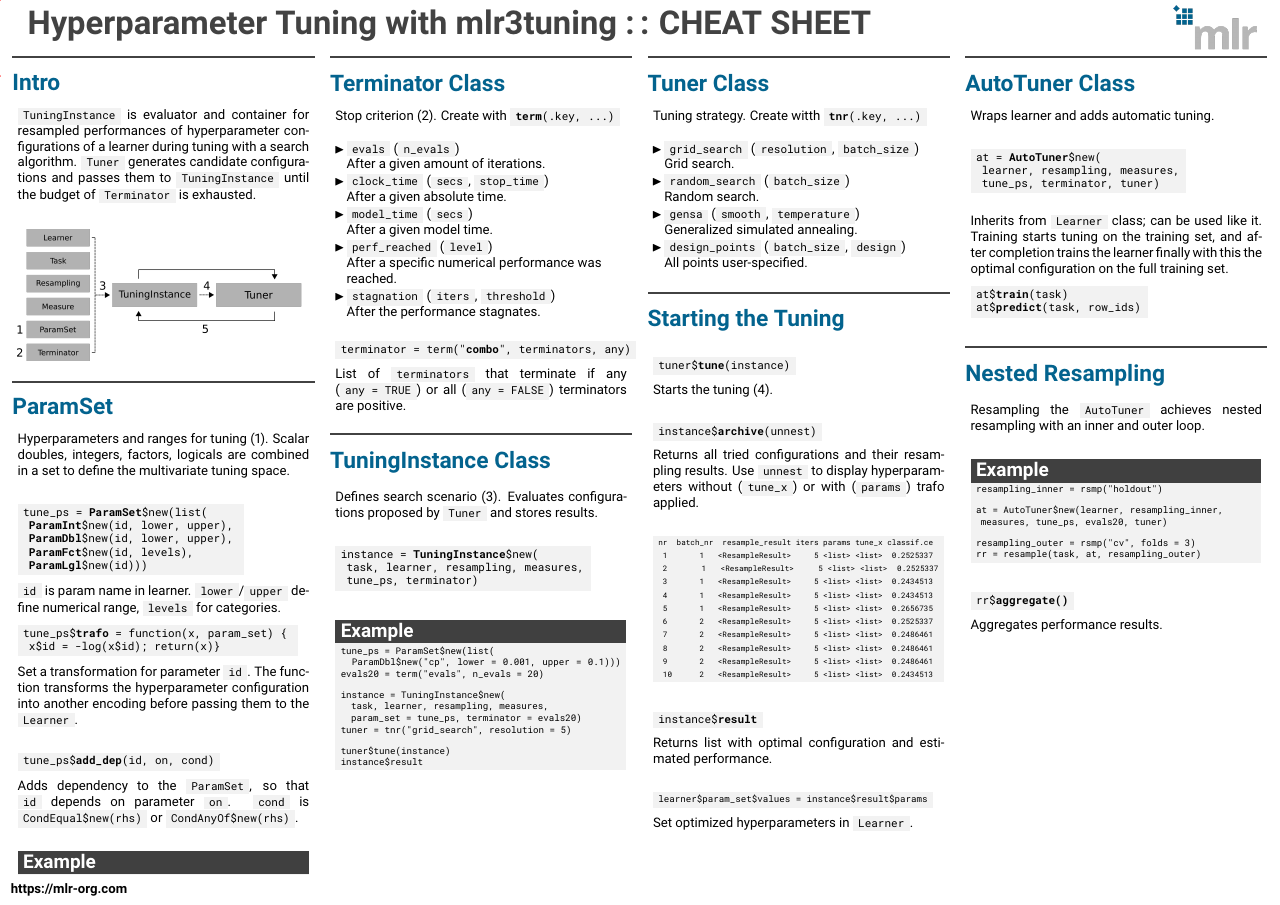
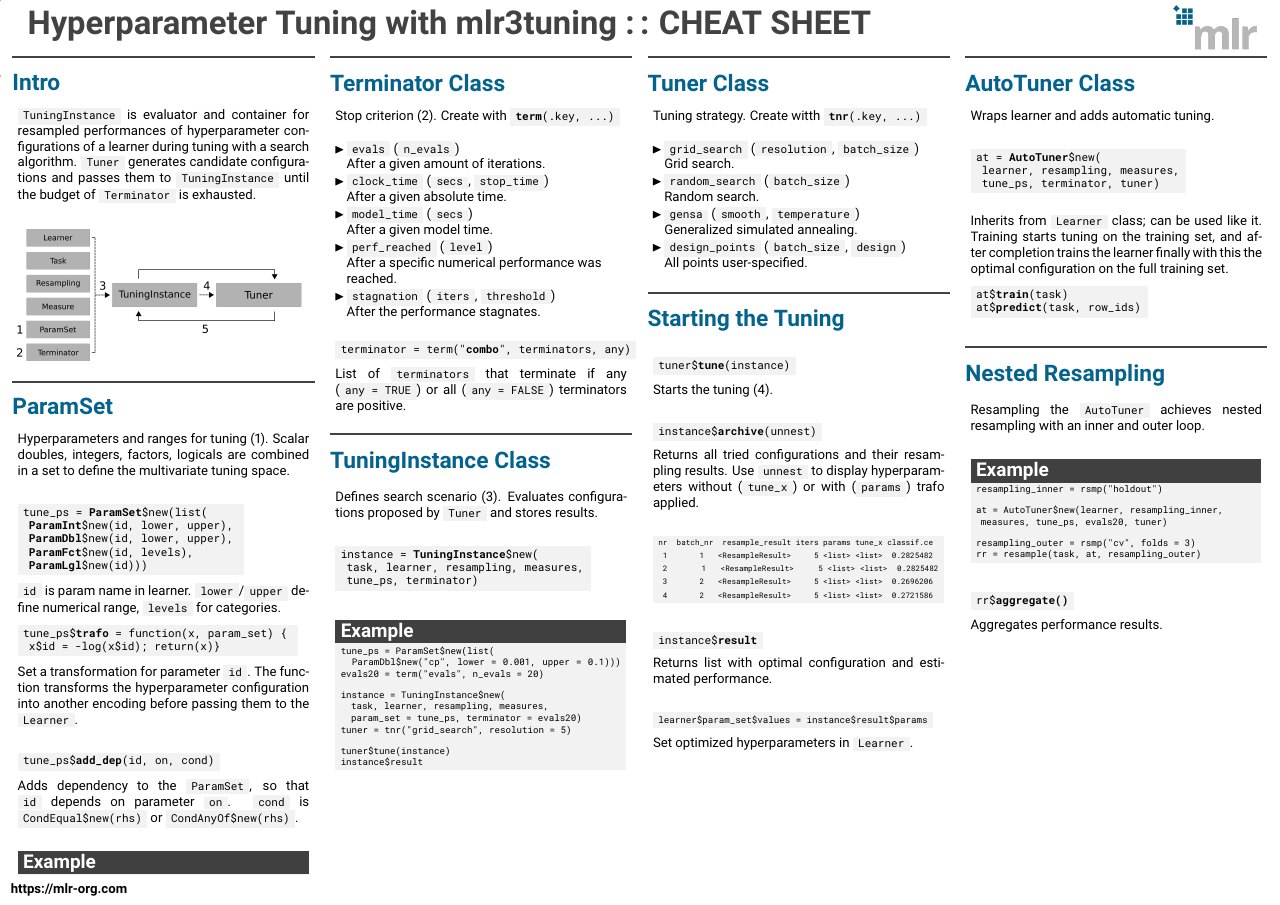
Before and after one commit to mlr-org/mlr3cheatsheets, a LaTeX poster (mlr3tuning/mlr3tuningcheatsheet.tex): the whole page. Compiled offline with pdfLaTeX.

Commit message:
mlr3tuning short archive output

```diff
--- a/mlr3tuning/mlr3tuningcheatsheet.tex
+++ b/mlr3tuning/mlr3tuningcheatsheet.tex
@@ -236,13 +236,3 @@
 							\begin{codeboxmultiline}[width=27cm]
 								{\scriptsize
 									nr \space batch\_nr \space resample\_result  iters params tune\_x classif.ce\\
-									\phantom{n}1 \space\space\space\space\space\space 1 \space\space <ResampleResult> \space\space\space\space 5 <list> <list> \space 0.2525337\\
-									\phantom{n}2 \space\space\space\space\space\space 1 \space\space <ResampleResult> \space\space\space\space 5 <list> <list> \space 0.2525337
-									\phantom{n}3 \space\space\space\space\space\space 1 \space\space <ResampleResult> \space\space\space\space 5 <list> <list> \space 0.2434513\\
-									\phantom{n}4 \space\space\space\space\space\space 1 \space\space <ResampleResult> \space\space\space\space 5 <list> <list> \space 0.2434513\\
-									\phantom{n}5 \space\space\space\space\space\space 1 \space\space <ResampleResult> \space\space\space\space 5 <list> <list> \space 0.2656735\\
-									\phantom{n}6 \space\space\space\space\space\space 2 \space\space <ResampleResult> \space\space\space\space 5 <list> <list> \space 0.2525337\\
-									\phantom{n}7 \space\space\space\space\space\space 2 \space\space <ResampleResult> \space\space\space\space 5 <list> <list> \space  0.2486461\\
-									\phantom{n}8 \space\space\space\space\space\space 2 \space\space <ResampleResult> \space\space\space\space 5 <list> <list> \space 0.2486461\\
-									\phantom{n}9 \space\space\space\space\space\space 2 \space\space <ResampleResult> \space\space\space\space 5 <list> <list> \space 0.2486461\\
-									\phantom{n}10\space\space\space\space\space\space 2 \space\space <ResampleResult> \space\space\space\space 5 <list> <list> \space 0.2434513}
```
Also changed, not shown: mlr3tuning/mlr3tuningcheatsheet.tex (4 more changed lines).
